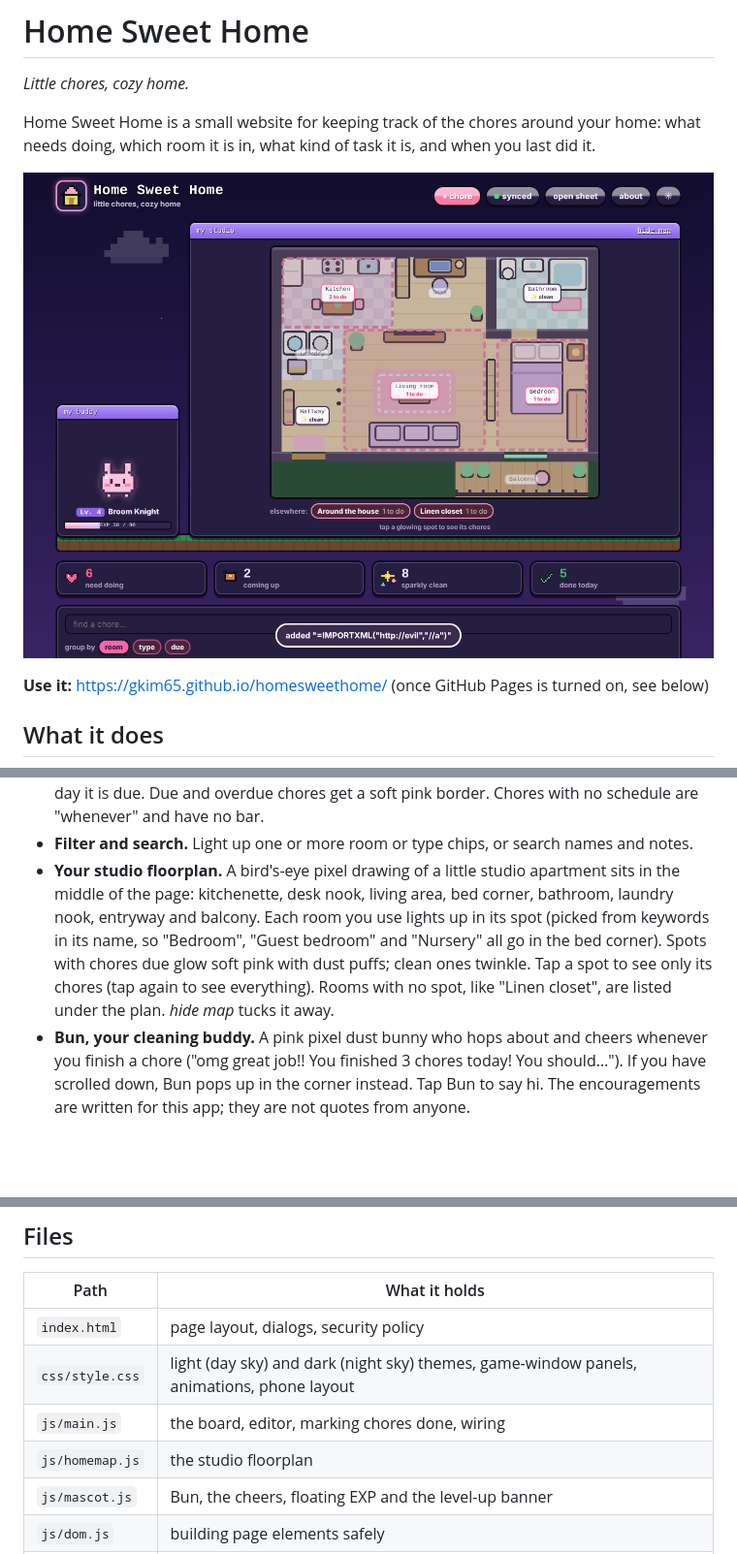
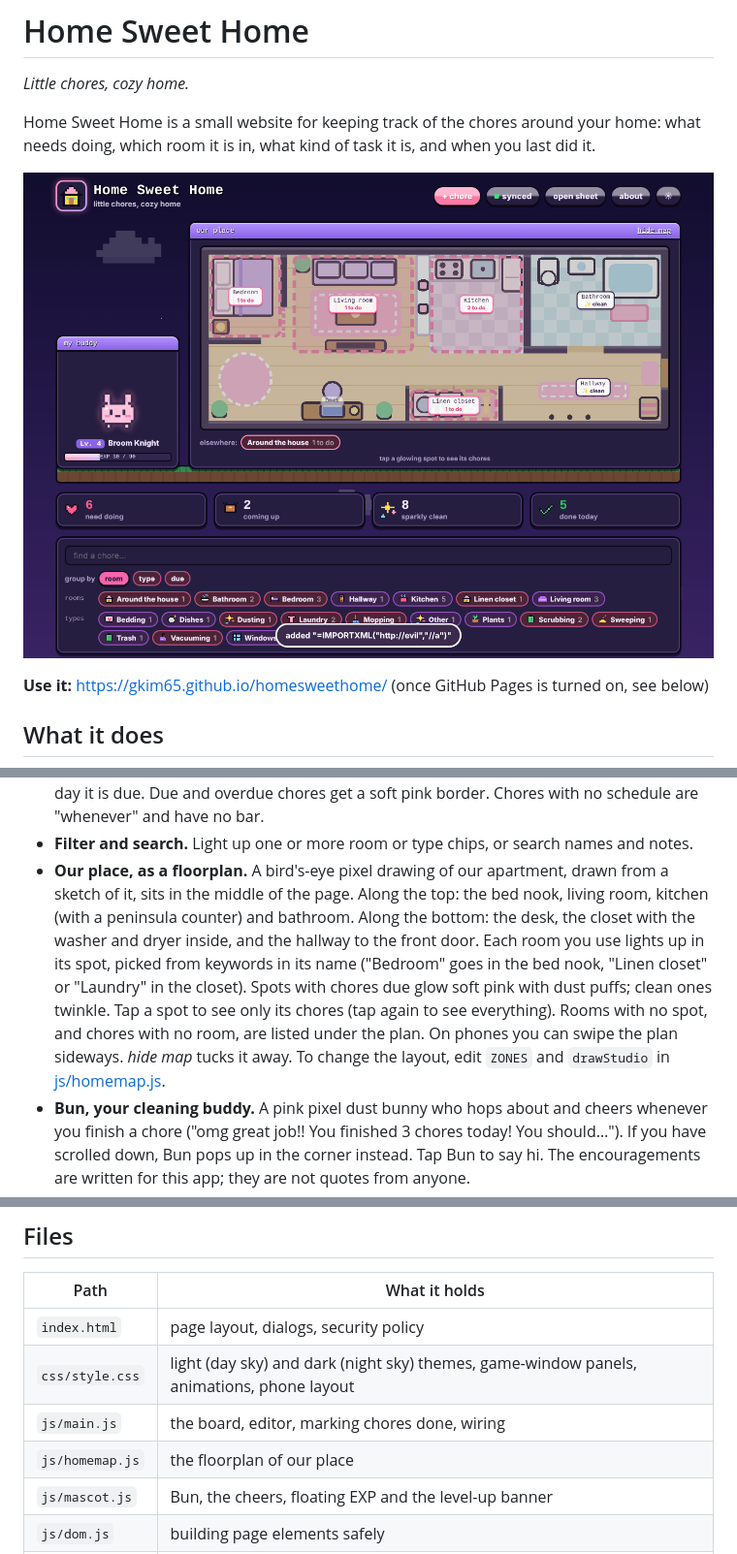
Before and after one commit to gkim65/homesweethome, a Markdown page: README.md, 3 parts joined by grey strips. Shown at 97% size. Drawn GitHub-style; pictures changed too: docs/screenshot.png; blank space fills up the shorter version.

```diff
--- a/README.md
+++ b/README.md
@@ -26,13 +26,15 @@ doing, which room it is in, what kind of task it is, and when you last did it.
   day it is due. Due and overdue chores get a soft pink border. Chores with no schedule are
   "whenever" and have no bar.
 - **Filter and search.** Light up one or more room or type chips, or search names and notes.
-- **Your studio floorplan.** A bird's-eye pixel drawing of a little studio apartment sits in the
-  middle of the page: kitchenette, desk nook, living area, bed corner, bathroom, laundry nook,
-  entryway and balcony. Each room you use lights up in its spot (picked from keywords in its name,
-  so "Bedroom", "Guest bedroom" and "Nursery" all go in the bed corner). Spots with chores due glow
-  soft pink with dust puffs; clean ones twinkle. Tap a spot to see only its chores (tap again to see
-  everything). Rooms with no spot, like "Linen closet", are listed under the plan. *hide map* tucks
-  it away.
+- **Our place, as a floorplan.** A bird's-eye pixel drawing of our apartment, drawn from a sketch
+  of it, sits in the middle of the page. Along the top: the bed nook, living room, kitchen (with a
+  peninsula counter) and bathroom. Along the bottom: the desk, the closet with the washer and dryer
+  inside, and the hallway to the front door. Each room you use lights up in its spot, picked from
+  keywords in its name ("Bedroom" goes in the bed nook, "Linen closet" or "Laundry" in the closet).
+  Spots with chores due glow soft pink with dust puffs; clean ones twinkle. Tap a spot to see only
+  its chores (tap again to see everything). Rooms with no spot, and chores with no room, are listed
+  under the plan. On phones you can swipe the plan sideways. *hide map* tucks it away. To change
+  the layout, edit `ZONES` and `drawStudio` in [js/homemap.js](js/homemap.js).
 - **Bun, your cleaning buddy.** A pink pixel dust bunny who hops about and cheers whenever you finish a
   chore ("omg great job!! You finished 3 chores today! You should…"). If you have scrolled down,
   Bun pops up in the corner instead. Tap Bun to say hi. The encouragements are written for this
@@ -124,7 +126,7 @@ different addresses). After changing code, hard reload (Cmd+Shift+R).
 | `index.html` | page layout, dialogs, security policy |
 | `css/style.css` | light (day sky) and dark (night sky) themes, game-window panels, animations, phone layout |
 | `js/main.js` | the board, editor, marking chores done, wiring |
-| `js/homemap.js` | the studio floorplan |
+| `js/homemap.js` | the floorplan of our place |
 | `js/mascot.js` | Bun, the cheers, floating EXP and the level-up banner |
 | `js/dom.js` | building page elements safely |
 | `js/icons.js` | the pixel-art icons and which room/type gets which |
```
Also changed, not shown: 3 other files.
